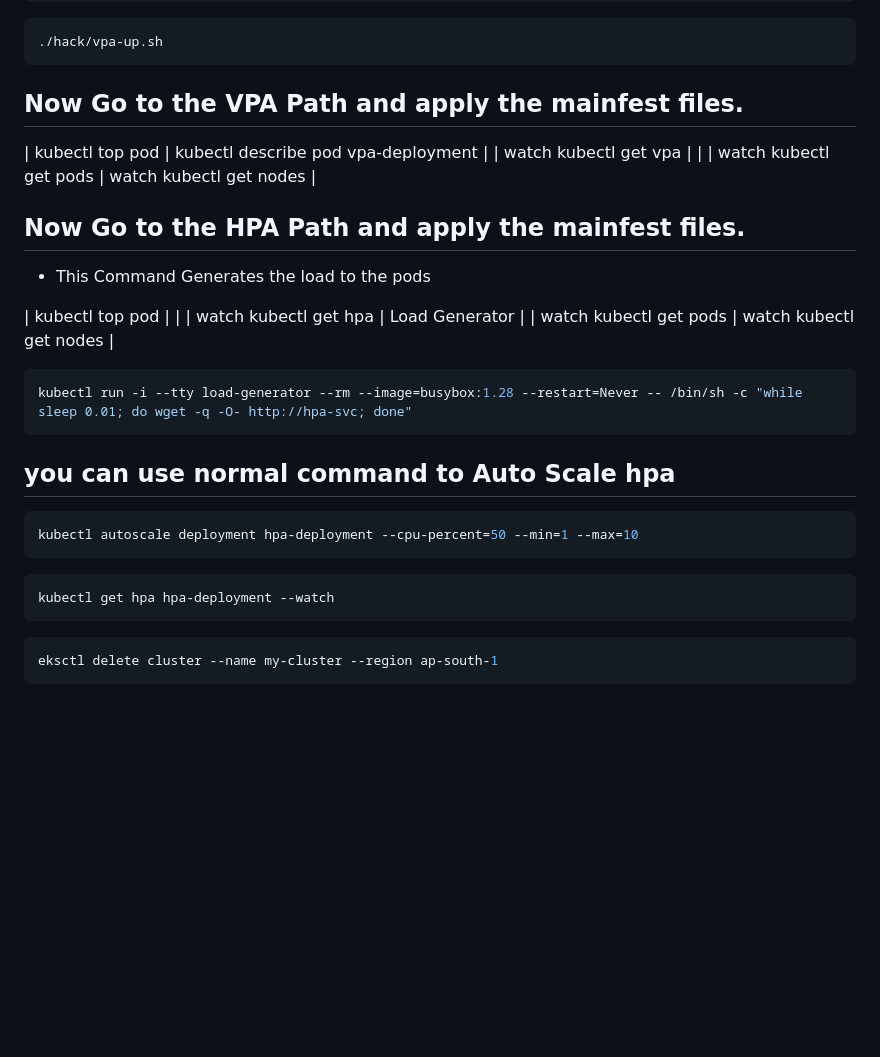
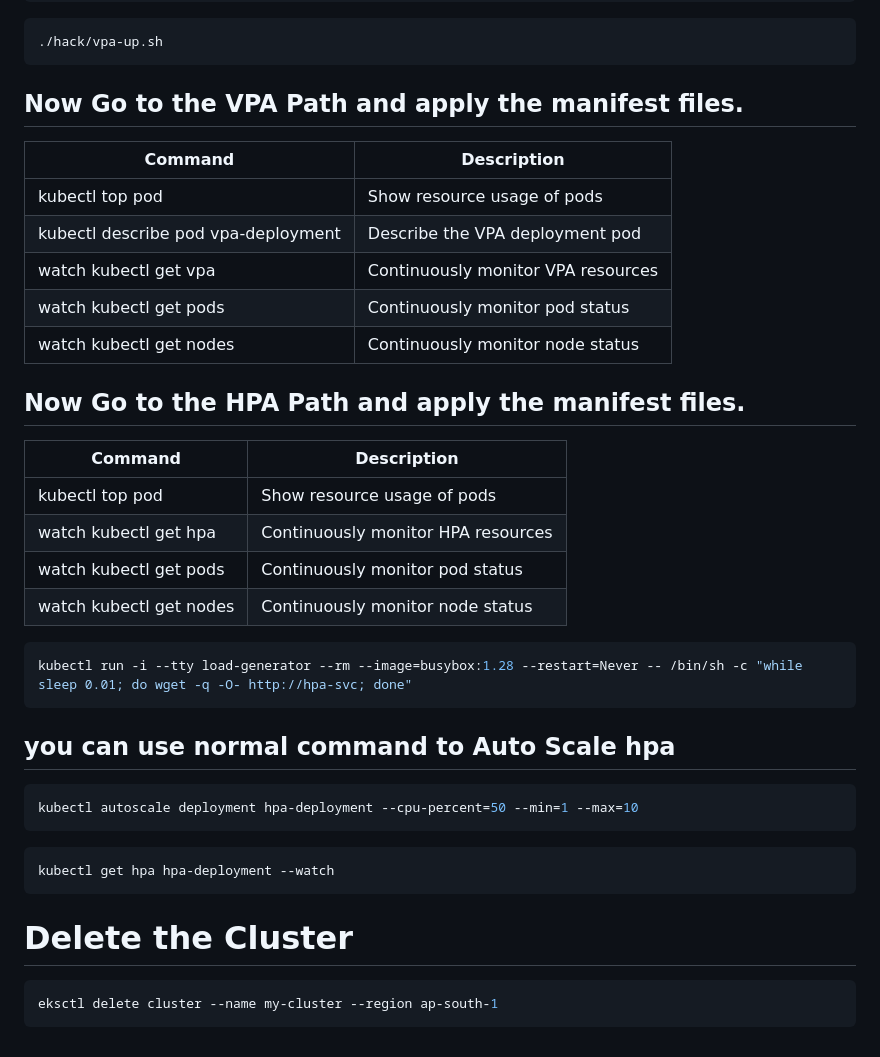
Before and after one commit to harishnshetty/k8s-vpa-and-hpa-project, a Markdown page: README.md, the part around the change. Drawn GitHub-style; blank space fills up the shorter version.

Commit message:
documentation done

````diff
--- a/README.md
+++ b/README.md
@@ -147,20 +147,27 @@ kubectl get pods -n kube-system | grep vpa
 ./hack/vpa-up.sh
 ```
 
-## Now Go to the VPA Path and apply the mainfest files.
-| kubectl top pod           |  kubectl describe pod vpa-deployment |
-| watch kubectl get vpa     |  |
-| watch kubectl get pods   |  watch kubectl get nodes |
+## Now Go to the VPA Path and apply the manifest files.
+
+| Command                     | Description                             |
+|-----------------------------|-----------------------------------------|
+| kubectl top pod             | Show resource usage of pods             |
+| kubectl describe pod vpa-deployment | Describe the VPA deployment pod     |
+| watch kubectl get vpa       | Continuously monitor VPA resources      |
+| watch kubectl get pods      | Continuously monitor pod status         |
+| watch kubectl get nodes     | Continuously monitor node status        |
 
 
-## Now Go to the HPA Path and apply the mainfest files.
-
-- This Command Generates the load to the pods
+## Now Go to the HPA Path and apply the manifest files.
 
 
-| kubectl top pod           |   |
-| watch kubectl get hpa     |  Load Generator |
-| watch kubectl get pods   |  watch kubectl get nodes |
+| Command                     | Description                             |
+|-----------------------------|-----------------------------------------|
+| kubectl top pod             | Show resource usage of pods             |
+| watch kubectl get hpa       | Continuously monitor HPA resources      |
+| watch kubectl get pods      | Continuously monitor pod status         |
+| watch kubectl get nodes     | Continuously monitor node status        |
+
 
 ```bash
 kubectl run -i --tty load-generator --rm --image=busybox:1.28 --restart=Never -- /bin/sh -c "while sleep 0.01; do wget -q -O- http://hpa-svc; done"
@@ -177,6 +184,8 @@ kubectl autoscale deployment hpa-deployment --cpu-percent=50 --min=1 --max=10
 kubectl get hpa hpa-deployment --watch
 ```
 
+
+# Delete the Cluster
 ```bash
 eksctl delete cluster --name my-cluster --region ap-south-1
 ```
````
